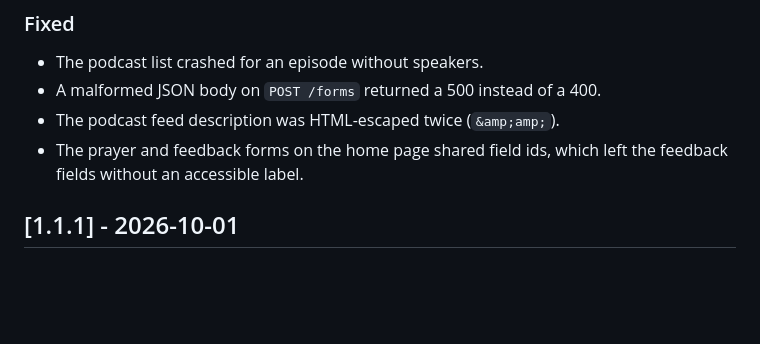
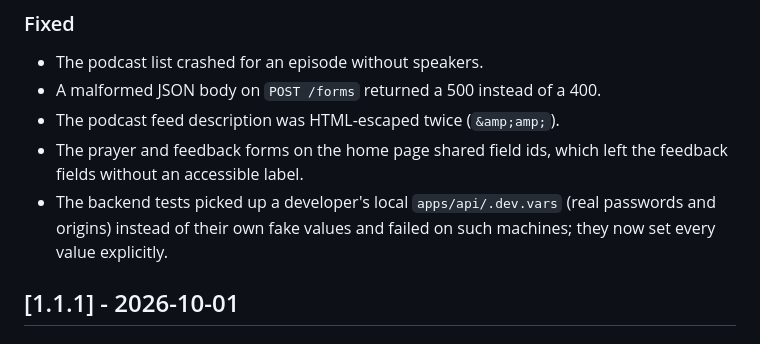
Before and after one commit to heldertheking/felsengrund, a Markdown page: CHANGELOG.md, the part around the change. Rendered like a GitHub page; blank space fills up the shorter version.

Commit message:
Add the .dev.vars test fix to the 1.2.0 changelog

```diff
--- a/CHANGELOG.md
+++ b/CHANGELOG.md
@@ -46,6 +46,8 @@ and version numbers loosely follow [Semantic Versioning](https://semver.org/).
 - The podcast feed description was HTML-escaped twice (`&amp;amp;`).
 - The prayer and feedback forms on the home page shared field ids, which left the feedback fields without an
   accessible label.
+- The backend tests picked up a developer's local `apps/api/.dev.vars` (real passwords and origins) instead of their
+  own fake values and failed on such machines; they now set every value explicitly.
 
 ## [1.1.1] - 2026-10-01
 
```
